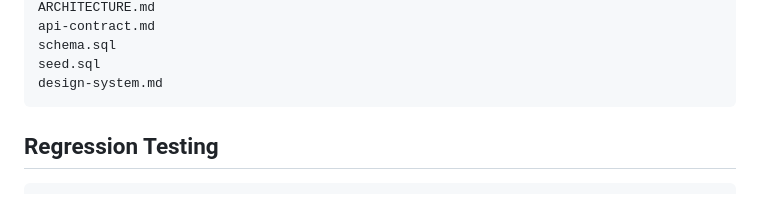
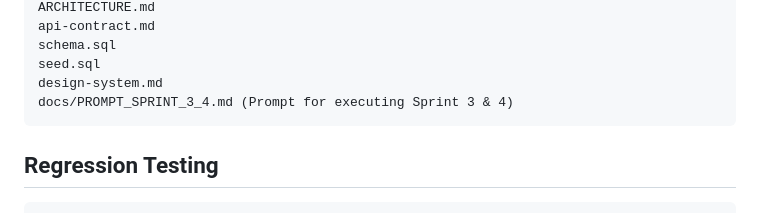
Before and after one commit to jhonnicollas/health, a Markdown page: HANDOFF.md, the part around the change. GitHub-like rendering.

````diff
--- a/HANDOFF.md
+++ b/HANDOFF.md
@@ -79,6 +79,7 @@ api-contract.md
 schema.sql
 seed.sql
 design-system.md
+docs/PROMPT_SPRINT_3_4.md (Prompt for executing Sprint 3 & 4)
 ```
 
 ## Regression Testing
````
Also changed, not shown: WORK_LOG.md (+30 -0 lines), docs/PROMPT_SPRINT_3_4.md (added, +31 -0 lines).
